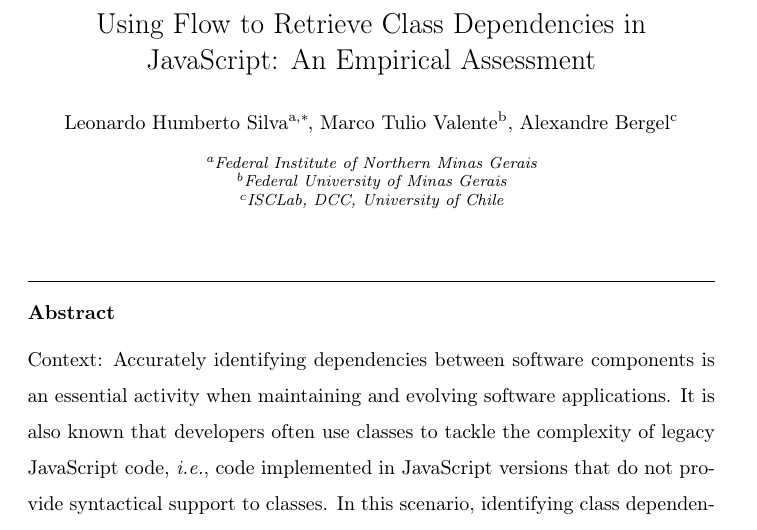
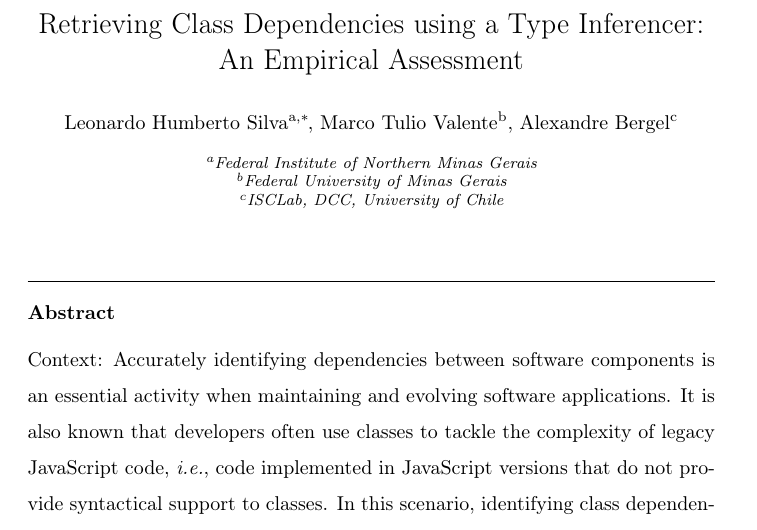
Before and after one commit to leonardo-silva/jsclass-using-flow, a LaTeX paper (Latex/ist2018.tex): part of page 1 of 38, cut at the place of the change. Compiled offline with pdfLaTeX.

Commit message:
New Title

```diff
--- a/Latex/ist2018.tex
+++ b/Latex/ist2018.tex
@@ -128,7 +128,8 @@
 
 \begin{frontmatter}
 
-\title{Using Flow to Retrieve Class Dependencies in JavaScript: An Empirical Assessment}
+%\title{Using Flow to Retrieve Class Dependencies in JavaScript: An Empirical Assessment}
+\title{Retrieving Class Dependencies using a Type Inferencer: An Empirical Assessment}
 
 %\tnotetext[mytitlenote]{Fully documented templates are available in the elsarticle package on \href{http://www.ctan.org/tex-archive/macros/latex/contrib/elsarticle}{CTAN}.}
 
```
